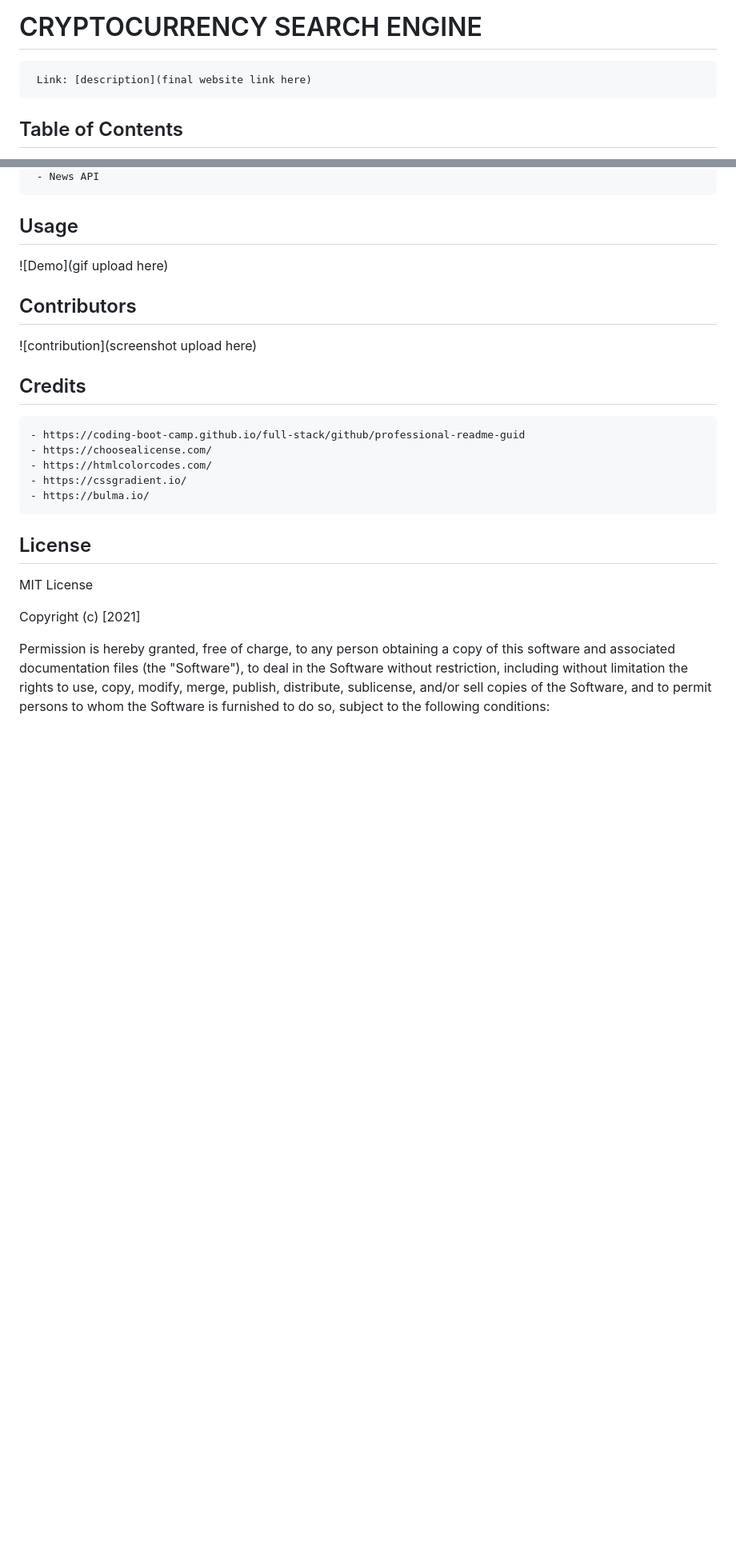
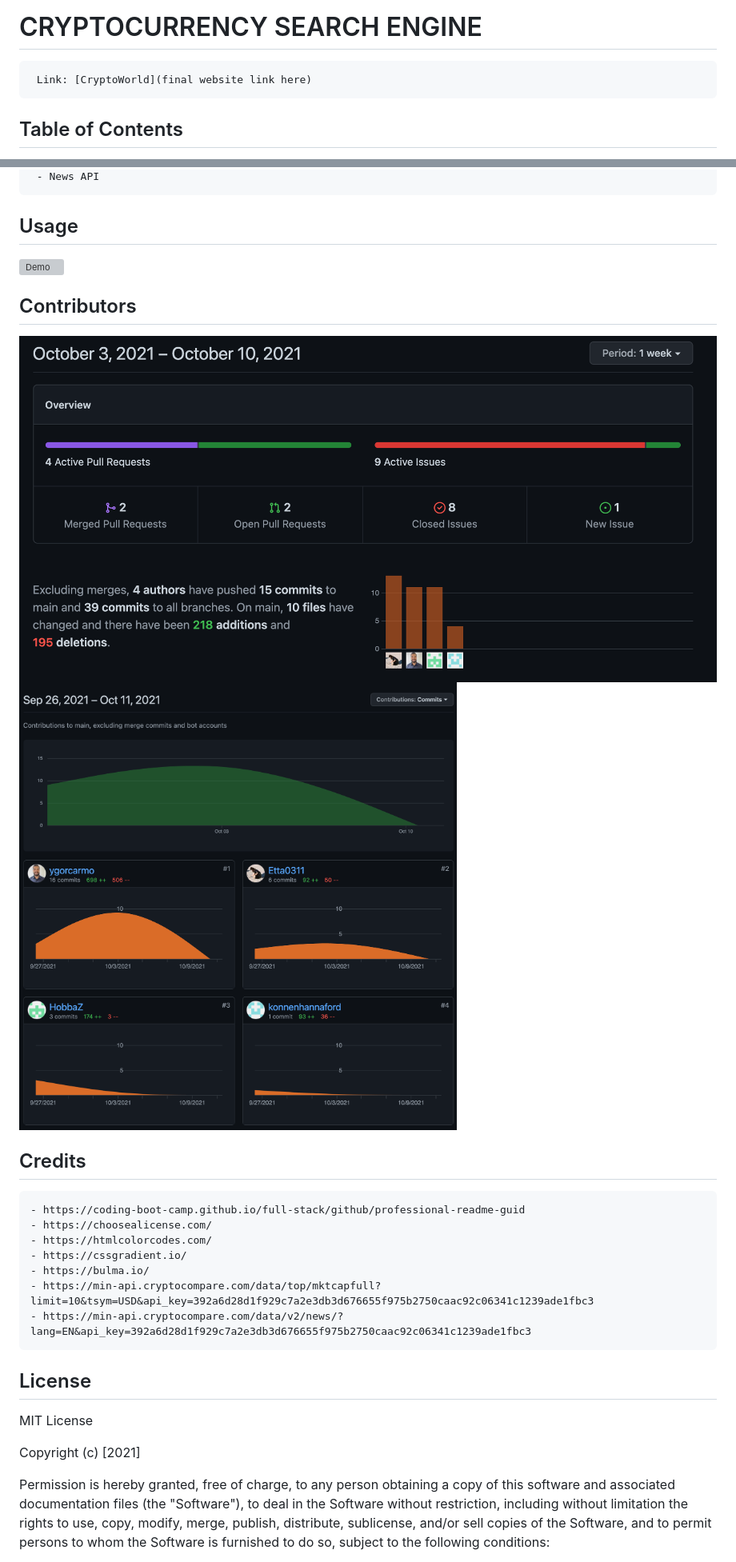
Before and after one commit to Etta0311/CryptoWorld, a Markdown page: README.md, 2 parts joined by grey strips. Shown: that part at 80% size. Drawn GitHub-style; pictures changed too: RMimages/contributes.png (added), RMimages/contributors.png (added); blank space fills up the shorter version; grey boxes are pictures that could not be loaded.

Commit message:
finalise products, update readme

```diff
--- a/README.md
+++ b/README.md
@@ -1,6 +1,6 @@
 # CRYPTOCURRENCY SEARCH ENGINE
 
-     Link: [description](final website link here)
+     Link: [CryptoWorld](final website link here)
 
 ## Table of Contents
    - User Story
@@ -48,11 +48,12 @@
 
 
 ## Usage
-![Demo](gif upload here)
+![Demo](./RMimages/CryptoWorld.gif)
 
 ## Contributors
 
-![contribution](screenshot upload here)
+![contribution](./RMimages/contributors.png)
+![contribution](./RMimages/contributes.png)
 
 ## Credits
     - https://coding-boot-camp.github.io/full-stack/github/professional-readme-guid
@@ -60,6 +61,9 @@
     - https://htmlcolorcodes.com/
     - https://cssgradient.io/
     - https://bulma.io/
+    - https://min-api.cryptocompare.com/data/top/mktcapfull?limit=10&tsym=USD&api_key=392a6d28d1f929c7a2e3db3d676655f975b2750caac92c06341c1239ade1fbc3
+    - https://min-api.cryptocompare.com/data/v2/news/?lang=EN&api_key=392a6d28d1f929c7a2e3db3d676655f975b2750caac92c06341c1239ade1fbc3
+
 
 ## License
 MIT License
```
Also changed, not shown: 2 other files.
